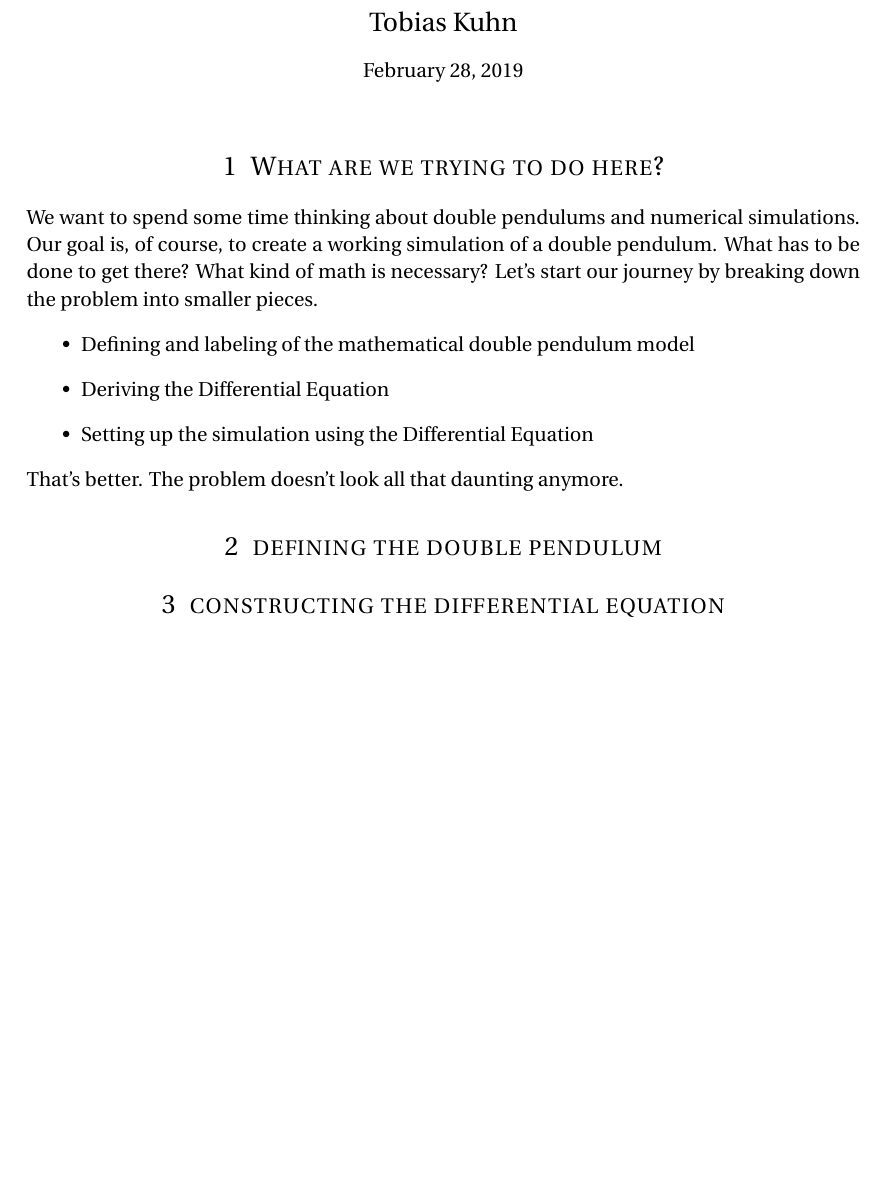
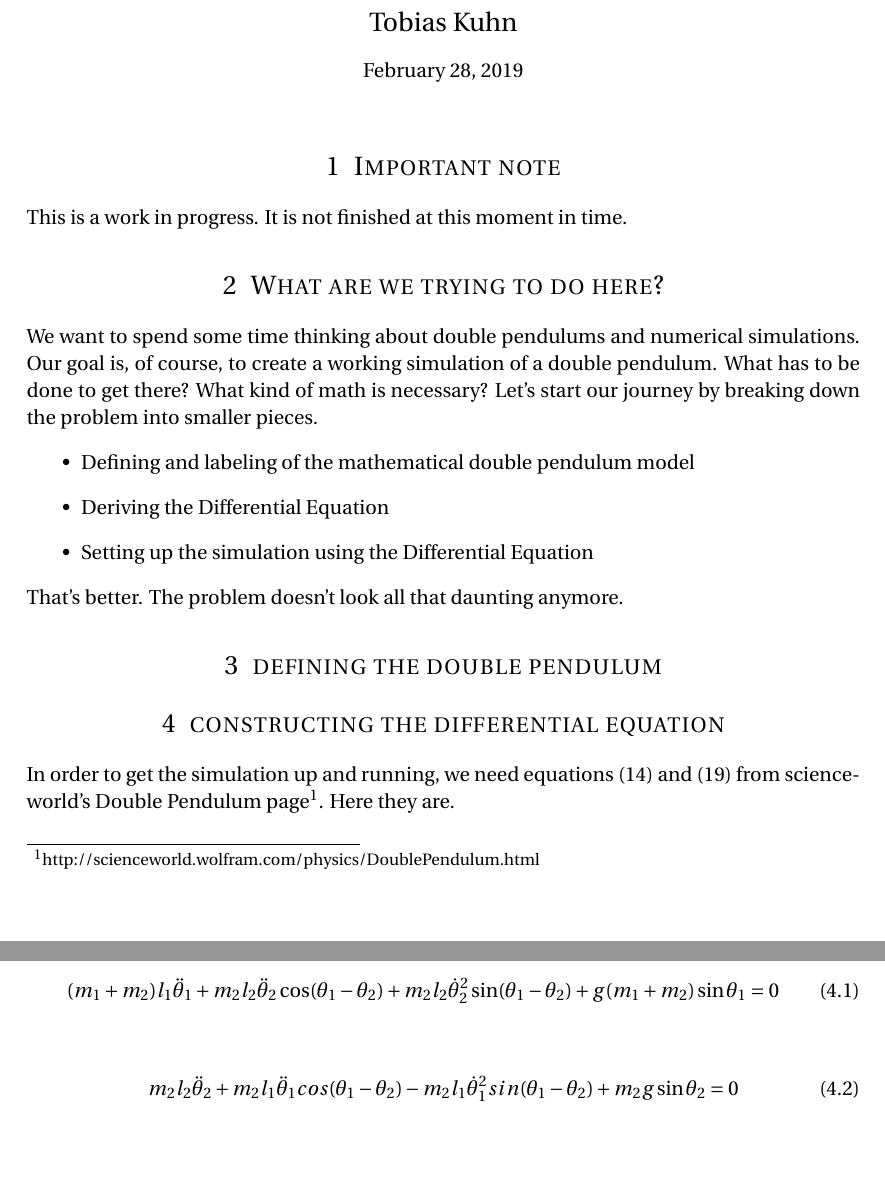
Before and after one commit to T-Kuhn/Latex, a LaTeX document (DoublePendulum/DoublePendulum.tex): part of the page before the commit and two parts of pages 1 and 2 of 2 after it, the two joined at a grey line, cut so that both start at the same text, the shorter picture padded with empty space. Compiled offline with pdfLaTeX.

Commit message:
added differential equations for theta_1 and theta_2.

```diff
--- a/DoublePendulum/DoublePendulum.tex
+++ b/DoublePendulum/DoublePendulum.tex
@@ -74,6 +74,9 @@
 
 \maketitle % Print the title
 
+\section{Important note}
+This is a work in progress. It is not finished at this moment in time.
+
 \section{What are we trying to do here?}
 We want to spend some time thinking about double pendulums and numerical simulations.
 Our goal is, of course, to create a working simulation of a double pendulum.
@@ -89,6 +92,27 @@ That's better. The problem doesn't look all that daunting anymore.
 \section{defining the double pendulum}
 
 \section{constructing the differential equation}
+In order to get the simulation up and running, we need equations (14) and (19) from scienceworld's Double Pendulum page\footnote{http://scienceworld.wolfram.com/physics/DoublePendulum.html}.
+Here they are.
+
+\begin{align} \label{eq:1}
+(m_1 + m_2) l_1 \ddot{\theta}_1 + m_2 l_2 \ddot{\theta}_2 \cos(\theta_1 - \theta_2)
+ + m_2 l_2 \dot{\theta}^2_2 \sin(\theta_1 - \theta_2) + g (m_1 + m_2) \sin \theta_1 &= 0
+\end{align}
+
+\begin{align} \label{eq:1}
+  m_2 l_2 \ddot{\theta}_2 + m_2 l_1 \ddot{\theta}_1 cos(\theta_1 - \theta_2)
+  - m_2 l_1 \dot{\theta}^2_1 sin(\theta_1 - \theta_2) + m_2 g \sin \theta_2 &= 0
+\end{align}
+
+
+
+
+
+
+
+
+
 
 
 \end{document}
```
Also changed, not shown: DoublePendulum/DoublePendulum.pdf.
